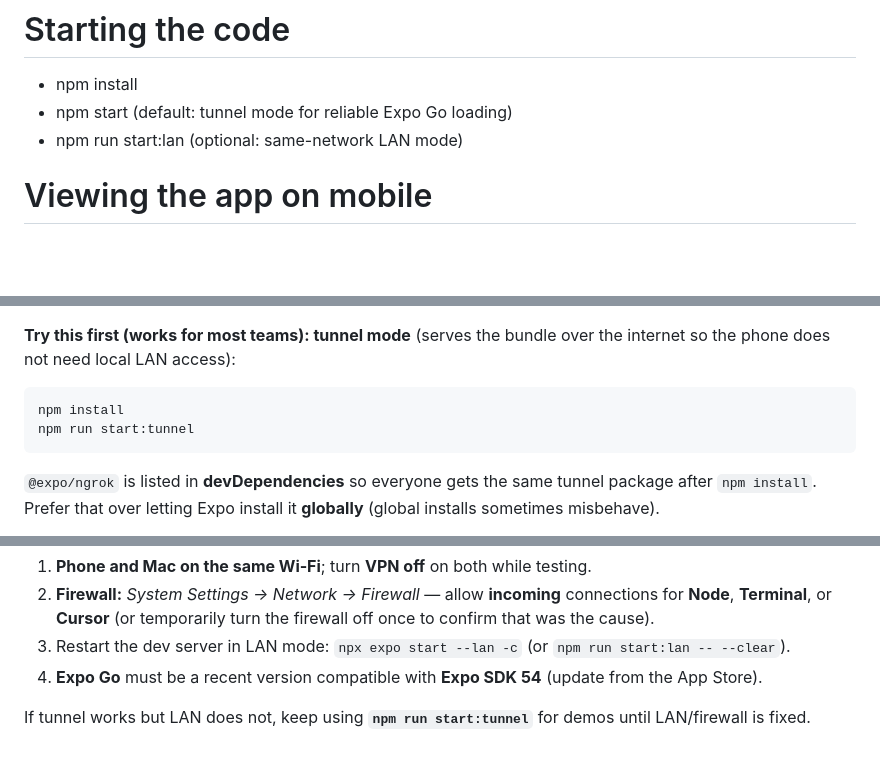
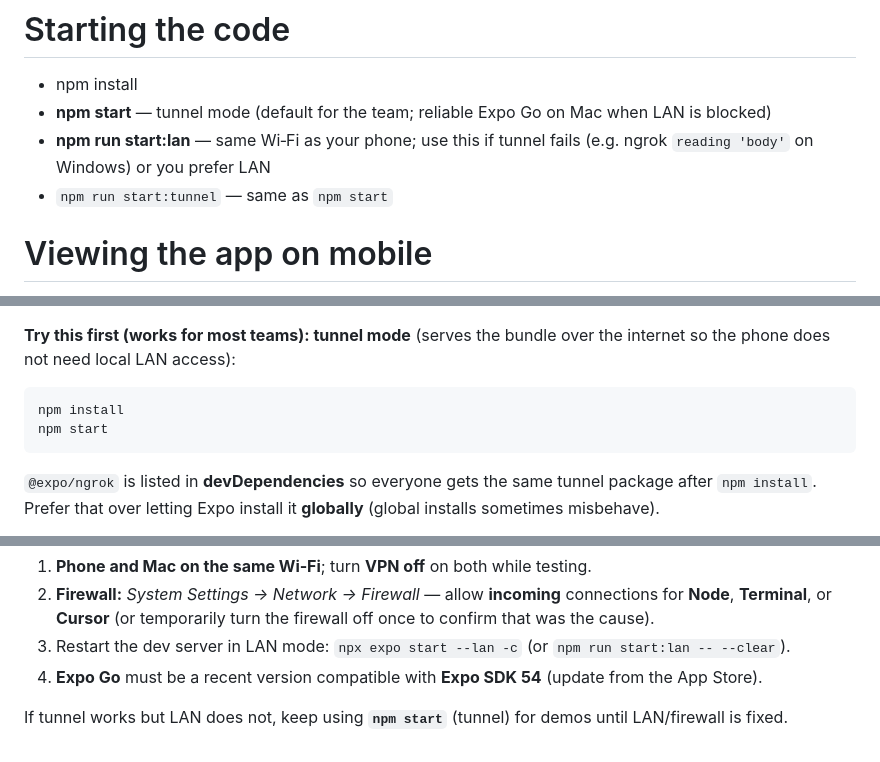
Before and after one commit to B5LZ/mobile-app, a Markdown page: README.md, 3 parts joined by grey strips. Drawn GitHub-style; blank space fills up the shorter version.

Commit message:
fix: updated run instructions for windows users

````diff
--- a/README.md
+++ b/README.md
@@ -7,8 +7,9 @@ The project is built using JS and React Native.
 
 # Starting the code
 - npm install
-- npm start (default: tunnel mode for reliable Expo Go loading)
-- npm run start:lan (optional: same-network LAN mode)
+- **npm start** — tunnel mode (default for the team; reliable Expo Go on Mac when LAN is blocked)
+- **npm run start:lan** — same Wi‑Fi as your phone; use this if tunnel fails (e.g. ngrok `reading 'body'` on Windows) or you prefer LAN
+- `npm run start:tunnel` — same as `npm start`
 
 # Viewing the app on mobile
 1) Download Expo Go on your mobile device
@@ -31,7 +32,7 @@ That means the **phone cannot reach the dev server** on your Mac (LAN QR uses yo
 
 ```bash
 npm install
-npm run start:tunnel
+npm start
 ```
 
 `@expo/ngrok` is listed in **devDependencies** so everyone gets the same tunnel package after `npm install`. Prefer that over letting Expo install it **globally** (global installs sometimes misbehave).
@@ -50,4 +51,4 @@ Scan the **tunnel** QR code (it will look different from the normal LAN URL).
 3. Restart the dev server in LAN mode: `npx expo start --lan -c` (or `npm run start:lan -- --clear`).
 4. **Expo Go** must be a recent version compatible with **Expo SDK 54** (update from the App Store).
 
-If tunnel works but LAN does not, keep using **`npm run start:tunnel`** for demos until LAN/firewall is fixed.
+If tunnel works but LAN does not, keep using **`npm start`** (tunnel) for demos until LAN/firewall is fixed.
````
